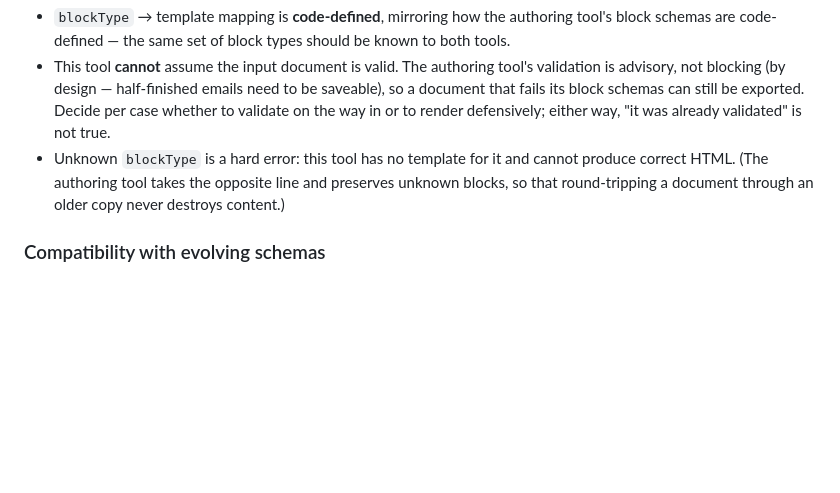
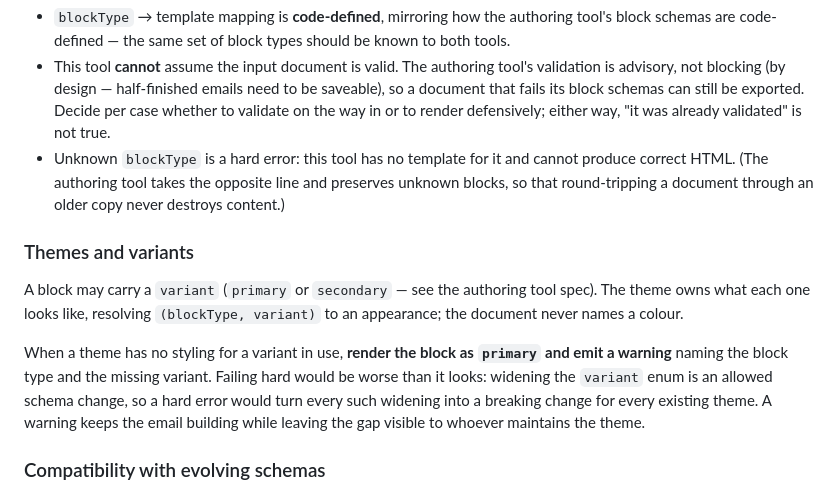
Before and after one commit to infoentropy/emails, a Markdown page: specs/render-layer-tool.md, the part around the change. GitHub-like rendering; blank space fills up the shorter version.

```diff
--- a/specs/render-layer-tool.md
+++ b/specs/render-layer-tool.md
@@ -18,6 +18,12 @@ The serverless email authoring tool (`serverless-email-authoring-tool.md`, in th
 - `blockType` → template mapping is **code-defined**, mirroring how the authoring tool's block schemas are code-defined — the same set of block types should be known to both tools.
 - This tool **cannot** assume the input document is valid. The authoring tool's validation is advisory, not blocking (by design — half-finished emails need to be saveable), so a document that fails its block schemas can still be exported. Decide per case whether to validate on the way in or to render defensively; either way, "it was already validated" is not true.
 - Unknown `blockType` is a hard error: this tool has no template for it and cannot produce correct HTML. (The authoring tool takes the opposite line and preserves unknown blocks, so that round-tripping a document through an older copy never destroys content.)
+
+### Themes and variants
+
+A block may carry a `variant` (`primary` or `secondary` — see the authoring tool spec). The theme owns what each one looks like, resolving `(blockType, variant)` to an appearance; the document never names a colour.
+
+When a theme has no styling for a variant in use, **render the block as `primary` and emit a warning** naming the block type and the missing variant. Failing hard would be worse than it looks: widening the `variant` enum is an allowed schema change, so a hard error would turn every such widening into a breaking change for every existing theme. A warning keeps the email building while leaving the gap visible to whoever maintains the theme.
 
 ### Compatibility with evolving schemas
 
```
Also changed, not shown: ideas/email-block-library.md (+10 -8 lines), specs/serverless-email-authoring-tool.md (+11 -0 lines).
